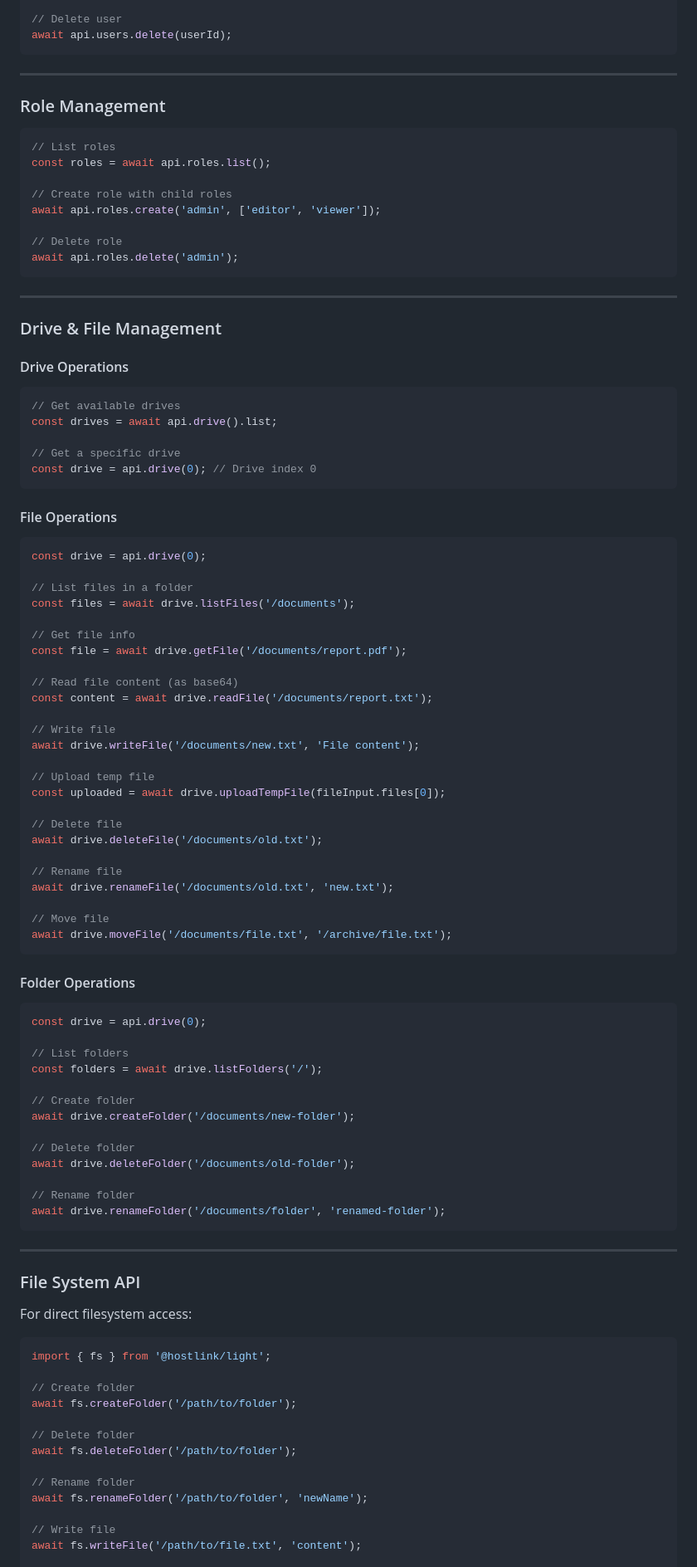
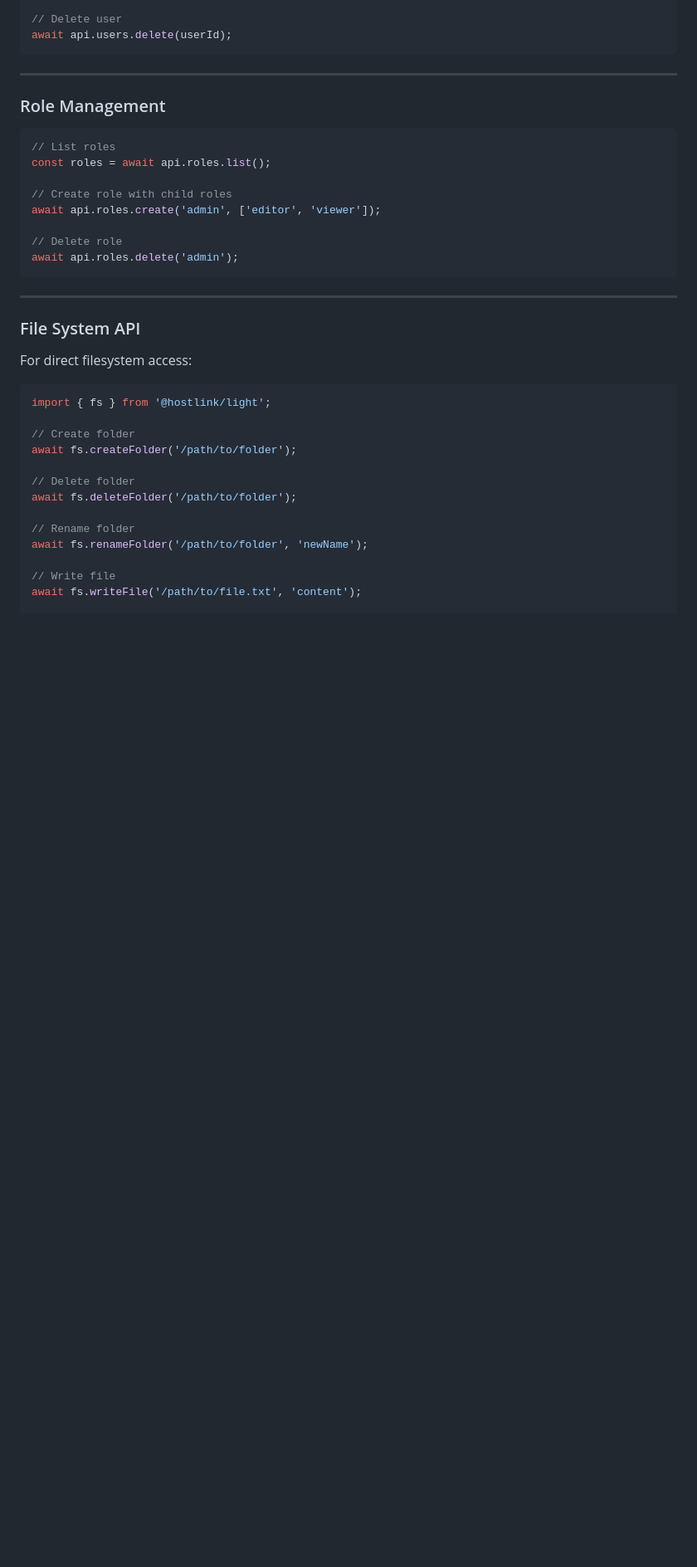
Before and after one commit to HostLink/light, a Markdown page: README.md, the part around one of its changes. Shown at 83% size. GitHub-like rendering; blank space fills up the shorter version.

Commit message:
📝 chore(README): 更新文檔以移除驅動相關內容
* 移除 `Drive & File Management` 部分，因為不再支持驅動操作。
* 更新 `File System` 功能描述，刪除不必要的 `Drive` 參考。

````diff
--- a/README.md
+++ b/README.md
@@ -322,68 +321,6 @@ await api.roles.delete('admin');
 
 ---
 
-### Drive & File Management
-
-#### Drive Operations
-
-```typescript
-// Get available drives
-const drives = await api.drive().list;
-
-// Get a specific drive
-const drive = api.drive(0); // Drive index 0
-```
-
-#### File Operations
-
-```typescript
-const drive = api.drive(0);
-
-// List files in a folder
-const files = await drive.listFiles('/documents');
-
-// Get file info
-const file = await drive.getFile('/documents/report.pdf');
-
-// Read file content (as base64)
-const content = await drive.readFile('/documents/report.txt');
-
-// Write file
-await drive.writeFile('/documents/new.txt', 'File content');
-
-// Upload temp file
-const uploaded = await drive.uploadTempFile(fileInput.files[0]);
-
-// Delete file
-await drive.deleteFile('/documents/old.txt');
-
-// Rename file
-await drive.renameFile('/documents/old.txt', 'new.txt');
-
-// Move file
-await drive.moveFile('/documents/file.txt', '/archive/file.txt');
-```
-
-#### Folder Operations
-
-```typescript
-const drive = api.drive(0);
-
-// List folders
-const folders = await drive.listFolders('/');
-
-// Create folder
-await drive.createFolder('/documents/new-folder');
-
-// Delete folder
-await drive.deleteFolder('/documents/old-folder');
-
-// Rename folder
-await drive.renameFolder('/documents/folder', 'renamed-folder');
-```
-
----
-
 ### File System API
 
 For direct filesystem access:
````
Also changed, not shown: other parts of README.md (+1 -2 lines).
